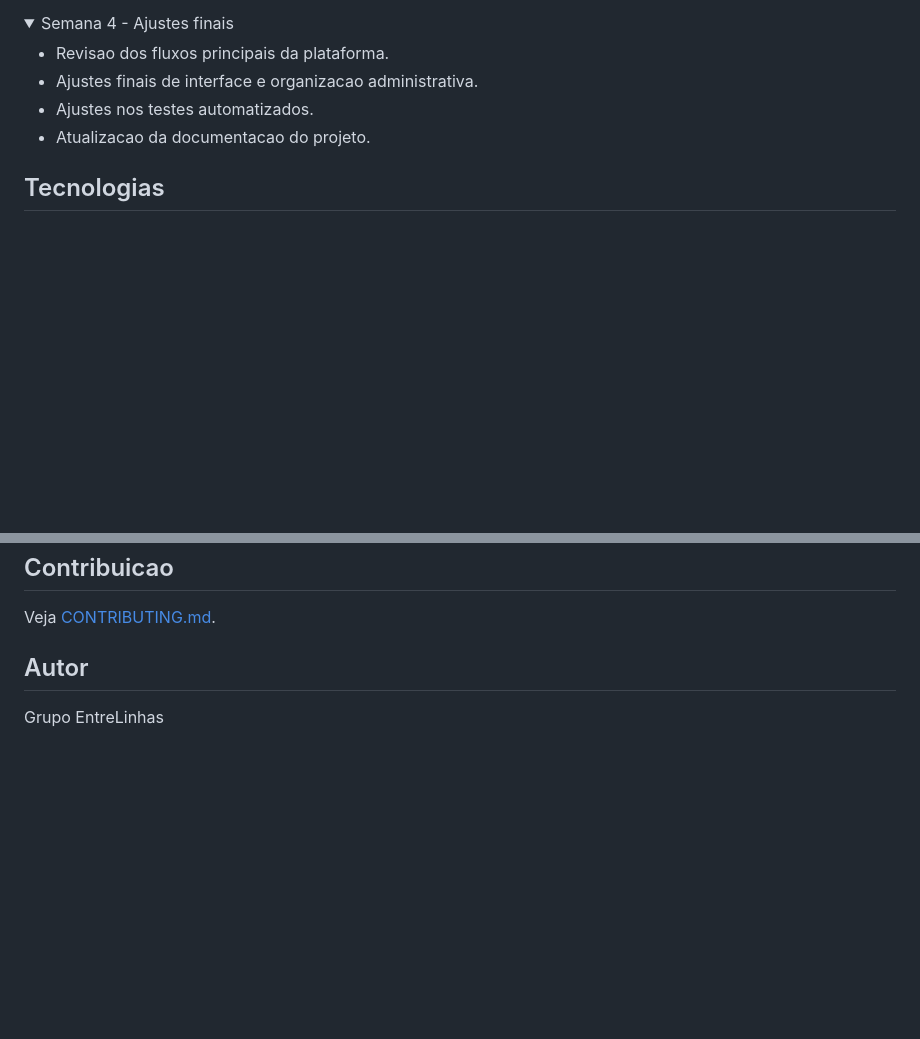
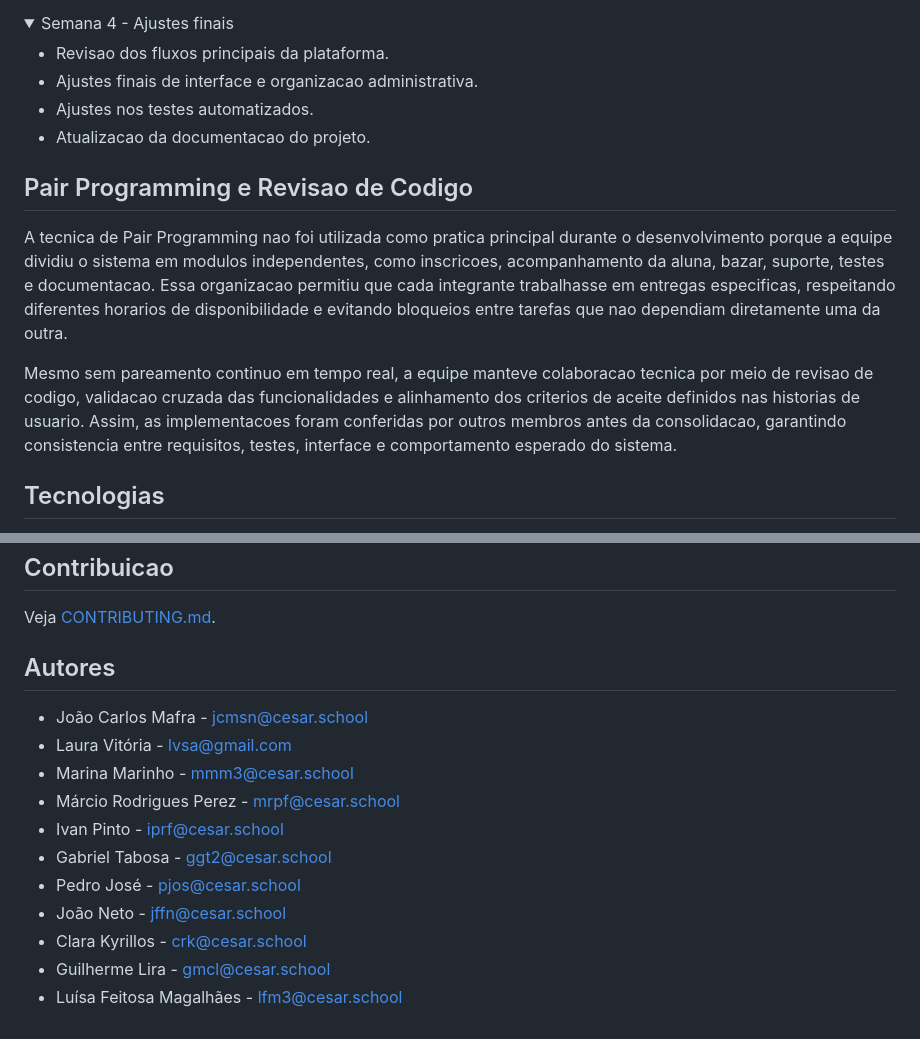
Before and after one commit to joaomafraa/Entrelinhas, a Markdown page: README.md, 2 parts joined by grey strips. Drawn GitHub-style; folded sections open; blank space fills up the shorter version.

Commit message:
docs: ajustes finais do readme

```diff
--- a/README.md
+++ b/README.md
@@ -623,6 +600,12 @@ Para garantir a qualidade do software, foi adotada a revisao de codigo entre os
 
 </details>
 
+## Pair Programming e Revisao de Codigo
+
+A tecnica de Pair Programming nao foi utilizada como pratica principal durante o desenvolvimento porque a equipe dividiu o sistema em modulos independentes, como inscricoes, acompanhamento da aluna, bazar, suporte, testes e documentacao. Essa organizacao permitiu que cada integrante trabalhasse em entregas especificas, respeitando diferentes horarios de disponibilidade e evitando bloqueios entre tarefas que nao dependiam diretamente uma da outra.
+
+Mesmo sem pareamento continuo em tempo real, a equipe manteve colaboracao tecnica por meio de revisao de codigo, validacao cruzada das funcionalidades e alinhamento dos criterios de aceite definidos nas historias de usuario. Assim, as implementacoes foram conferidas por outros membros antes da consolidacao, garantindo consistencia entre requisitos, testes, interface e comportamento esperado do sistema.
+
 ## Tecnologias
 
 - Python 3
@@ -643,6 +626,16 @@ Para garantir a qualidade do software, foi adotada a revisao de codigo entre os
 
 Veja [CONTRIBUTING.md](CONTRIBUTING.md).
 
-## Autor
+## Autores
 
-Grupo EntreLinhas
+- João Carlos Mafra - jcmsn@cesar.school
+- Laura Vitória - lvsa@gmail.com
+- Marina Marinho - mmm3@cesar.school
+- Márcio Rodrigues Perez - mrpf@cesar.school
+- Ivan Pinto - iprf@cesar.school
+- Gabriel Tabosa - ggt2@cesar.school
+- Pedro José - pjos@cesar.school
+- João Neto - jffn@cesar.school
+- Clara Kyrillos - crk@cesar.school
+- Guilherme Lira - gmcl@cesar.school
+- Luísa Feitosa Magalhães - lfm3@cesar.school
```
Also changed, not shown: other parts of README.md (+0 -23 lines).
